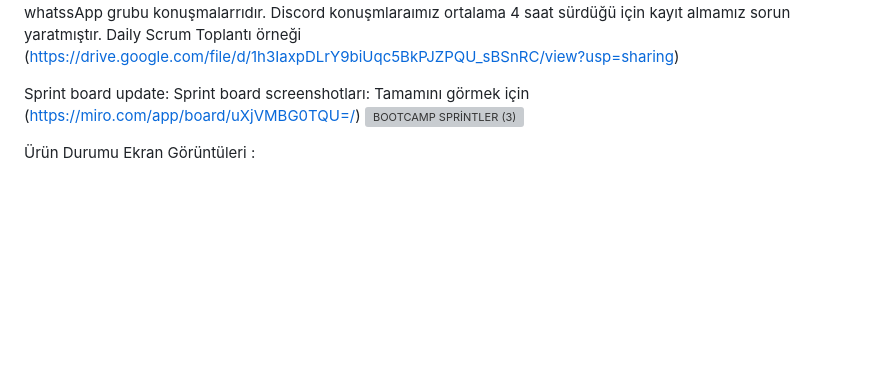
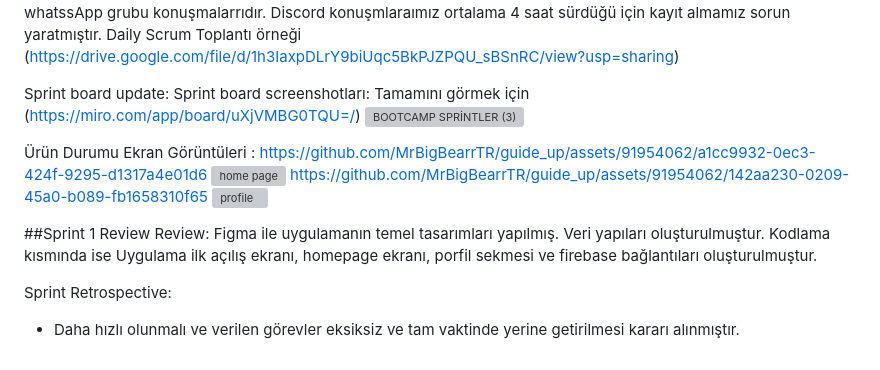
Before and after one commit to MrBigBearrTR/guide_up, a Markdown page: README.md, the part around the change. GitHub-like rendering; blank space fills up the shorter version; grey boxes are pictures that could not be loaded.

Commit message:
Update README.md
Ürün görselleri ve Sprint Retrospective review eklenmiştir

```diff
--- a/README.md
+++ b/README.md
@@ -79,3 +79,13 @@ Sprint board update: Sprint board screenshotları: Tamamını görmek için (htt
 
 
 Ürün Durumu Ekran Görüntüleri :
+https://github.com/MrBigBearrTR/guide_up/assets/91954062/a1cc9932-0ec3-424f-9295-d1317a4e01d6
+![home page ](https://github.com/MrBigBearrTR/guide_up/assets/91954062/6183bd1c-d180-4f50-ba07-0d9cd48630bf)
+https://github.com/MrBigBearrTR/guide_up/assets/91954062/142aa230-0209-45a0-b089-fb1658310f65
+![profile ](https://github.com/MrBigBearrTR/guide_up/assets/91954062/b85fd8f1-1589-4618-8c45-4ef21ddf5b91)
+
+##Sprint 1 Review
+Review: Figma ile uygulamanın temel tasarımları yapılmış. Veri yapıları oluşturulmuştur. Kodlama kısmında ise Uygulama ilk açılış ekranı, homepage ekranı, porfil sekmesi ve firebase bağlantıları oluşturulmuştur.
+
+Sprint Retrospective:
+- Daha hızlı olunmalı ve verilen görevler eksiksiz ve tam vaktinde yerine getirilmesi kararı alınmıştır.
```
